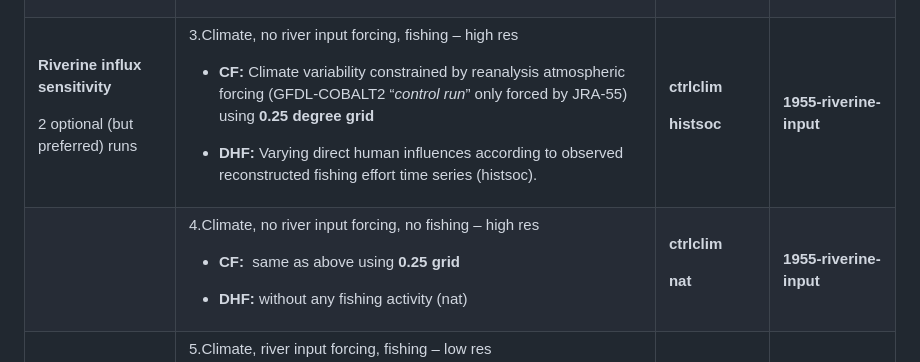
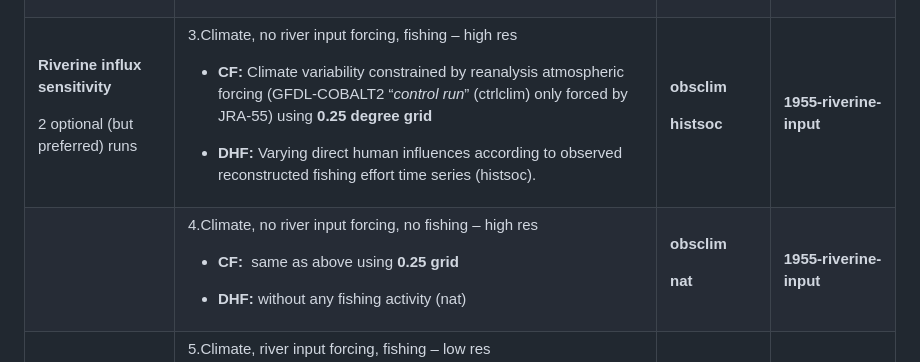
Before and after one commit to Fish-MIP/FishMIP2.0_ISIMIP3a, a Markdown page: README.md, the part around the change. Drawn GitHub-style.

Commit message:
fix CF scenario specifier

```diff
--- a/README.md
+++ b/README.md
@@ -149,12 +149,12 @@ to observed reconstructed fishing effort time series (histsoc).</p></li>
 <td><p>3.Climate, no river input forcing, fishing – high res</p>
 <ul>
 <li><p><strong>CF:</strong> Climate variability constrained by
-reanalysis atmospheric forcing (GFDL-COBALT2 “<em>control run</em>” only
+reanalysis atmospheric forcing (GFDL-COBALT2 “<em>control run</em>” (ctrlclim) only
 forced by JRA-55) using <strong>0.25 degree grid</strong></p></li>
 <li><p><strong>DHF:</strong> Varying direct human influences according
 to observed reconstructed fishing effort time series (histsoc).</p></li>
 </ul></td>
-<td><p><strong>ctrlclim</strong></p>
+<td><p><strong>obsclim</strong></p>
 <p><strong>histsoc</strong></p></td>
 <td><strong>1955-riverine-input</strong></td>
 </tr>
@@ -166,7 +166,7 @@ to observed reconstructed fishing effort time series (histsoc).</p></li>
 grid</strong></p></li>
 <li><p><strong>DHF:</strong> without any fishing activity (nat)</p></li>
 </ul></td>
-<td><p><strong>ctrlclim</strong></p>
+<td><p><strong>obsclim</strong></p>
 <p><strong>nat</strong></p></td>
 <td><strong>1955-riverine-input</strong></td>
 </tr>
```
